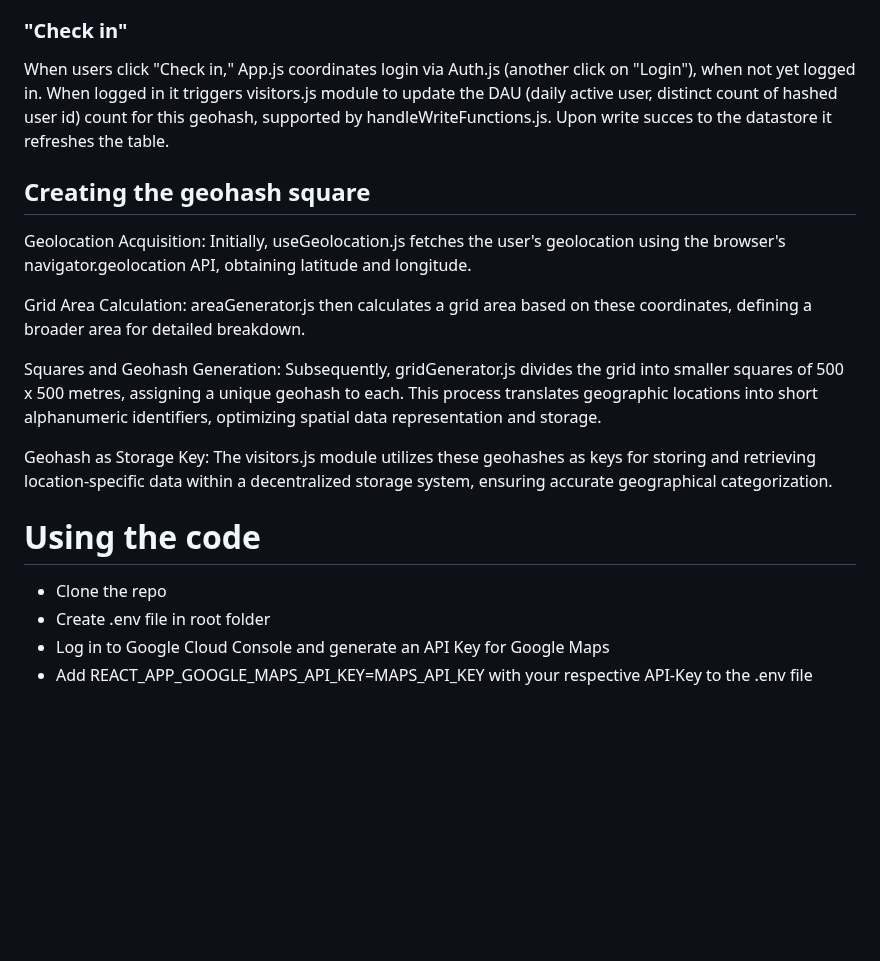
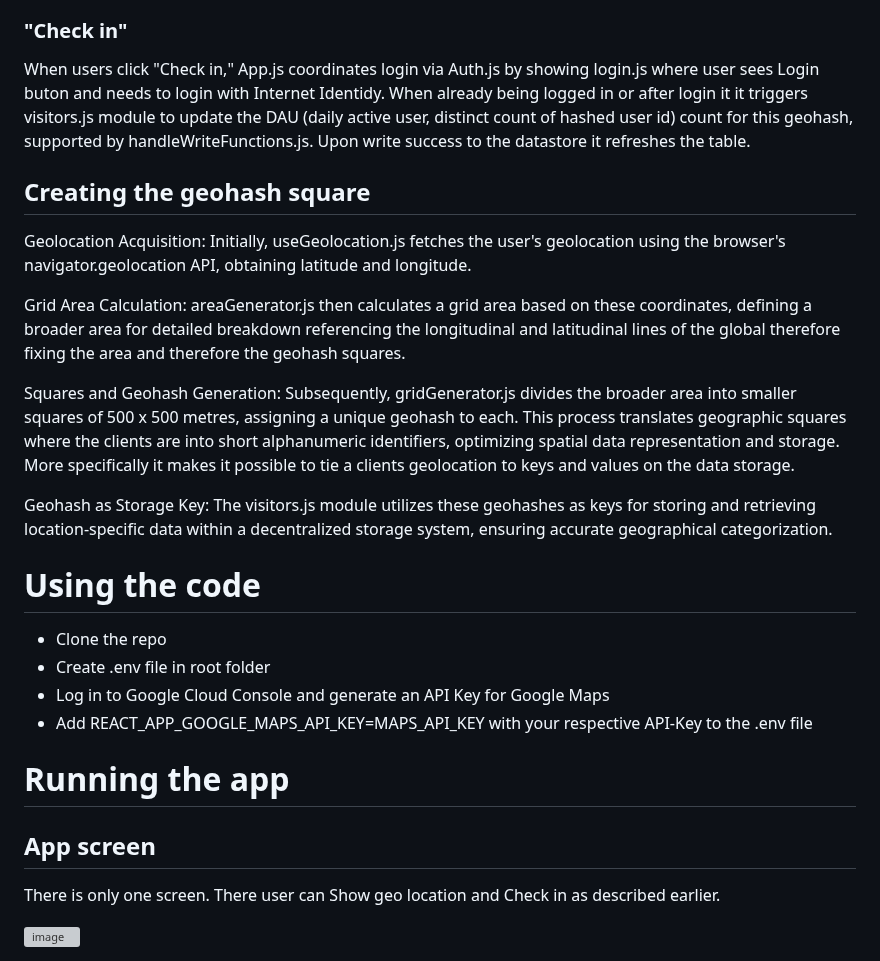
Before and after one commit to reverendlovejoy43782/icp-hackathon-24, a Markdown page: README.md, the part around the change. GitHub-like rendering; blank space fills up the shorter version; grey boxes are pictures that could not be loaded.

```diff
--- a/README.md
+++ b/README.md
@@ -60,15 +60,15 @@ When selecting "Show Geo Data," App.js activates useGeolocation.js to fetch the
 - Society: This section, enriched by real user interactions, shows the number of users who have checked in at the location today, alongside a comparison to the baseline average of the last 28 days, offering a real-time snapshot of community engagement. For testing purposes the "days" are minutes in the app to simluate better by using the app. There would be more use cases possible like "Alibi indicator" where user would have to authenticate using biometric information like Face ID to log in using the Internet Identitiy and log the hashed user id for a specific square and timestamp. Later one could read this as an indicator that a specific device and a specific person (tied together by biometric auth) where at a certain place at a certain time (this is not implement in the app right now).
 
 ### "Check in"
-When users click "Check in," App.js coordinates login via Auth.js (another click on "Login"), when not yet logged in. When logged in it triggers visitors.js module to update the DAU (daily active user, distinct count of hashed user id) count for this geohash, supported by handleWriteFunctions.js. Upon write succes to the datastore it refreshes the table.
+When users click "Check in," App.js coordinates login via Auth.js by showing login.js where user sees Login buton and needs to login with Internet Identidy. When already being logged in or after login it it triggers visitors.js module to update the DAU (daily active user, distinct count of hashed user id) count for this geohash, supported by handleWriteFunctions.js. Upon write success to the datastore it refreshes the table.
 
 ## Creating the geohash square
 
 Geolocation Acquisition: Initially, useGeolocation.js fetches the user's geolocation using the browser's navigator.geolocation API, obtaining latitude and longitude.
 
-Grid Area Calculation: areaGenerator.js then calculates a grid area based on these coordinates, defining a broader area for detailed breakdown.
+Grid Area Calculation: areaGenerator.js then calculates a grid area based on these coordinates, defining a broader area for detailed breakdown referencing the longitudinal and latitudinal lines of the global therefore fixing the area and therefore the geohash squares.
 
-Squares and Geohash Generation: Subsequently, gridGenerator.js divides the grid into smaller squares of 500 x 500 metres, assigning a unique geohash to each. This process translates geographic locations into short alphanumeric identifiers, optimizing spatial data representation and storage.
+Squares and Geohash Generation: Subsequently, gridGenerator.js divides the broader area into smaller squares of 500 x 500 metres, assigning a unique geohash to each. This process translates geographic squares where the clients are into short alphanumeric identifiers, optimizing spatial data representation and storage. More specifically it makes it possible to tie a clients geolocation to keys and values on the data storage.
 
 Geohash as Storage Key: The visitors.js module utilizes these geohashes as keys for storing and retrieving location-specific data within a decentralized storage system, ensuring accurate geographical categorization.
 
@@ -79,3 +79,12 @@ Geohash as Storage Key: The visitors.js module utilizes these geohashes as keys
 - Create .env file in root folder
 - Log in to Google Cloud Console and generate an API Key for Google Maps
 - Add REACT_APP_GOOGLE_MAPS_API_KEY=MAPS_API_KEY with your respective API-Key to the .env file
+
+
+# Running the app
+
+## App screen
+
+There is only one screen. There user can Show geo location and Check in as described earlier.
+
+<img width="334" alt="image" src="https://github.com/reverendlovejoy43782/icp-hackathon-24/assets/85878768/d1ad5df9-e441-42f1-a3ba-707184dcc0a9">
```
